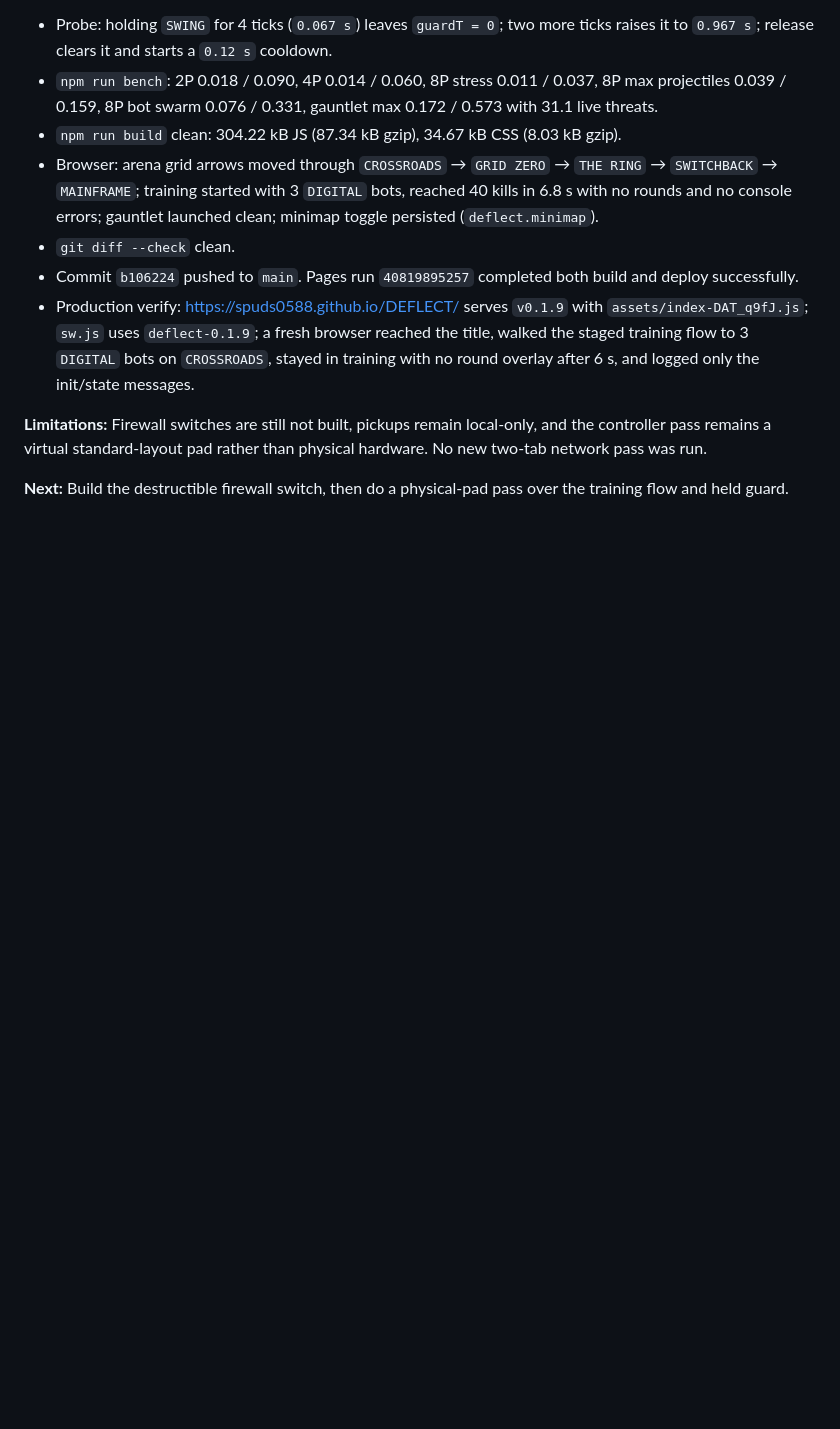
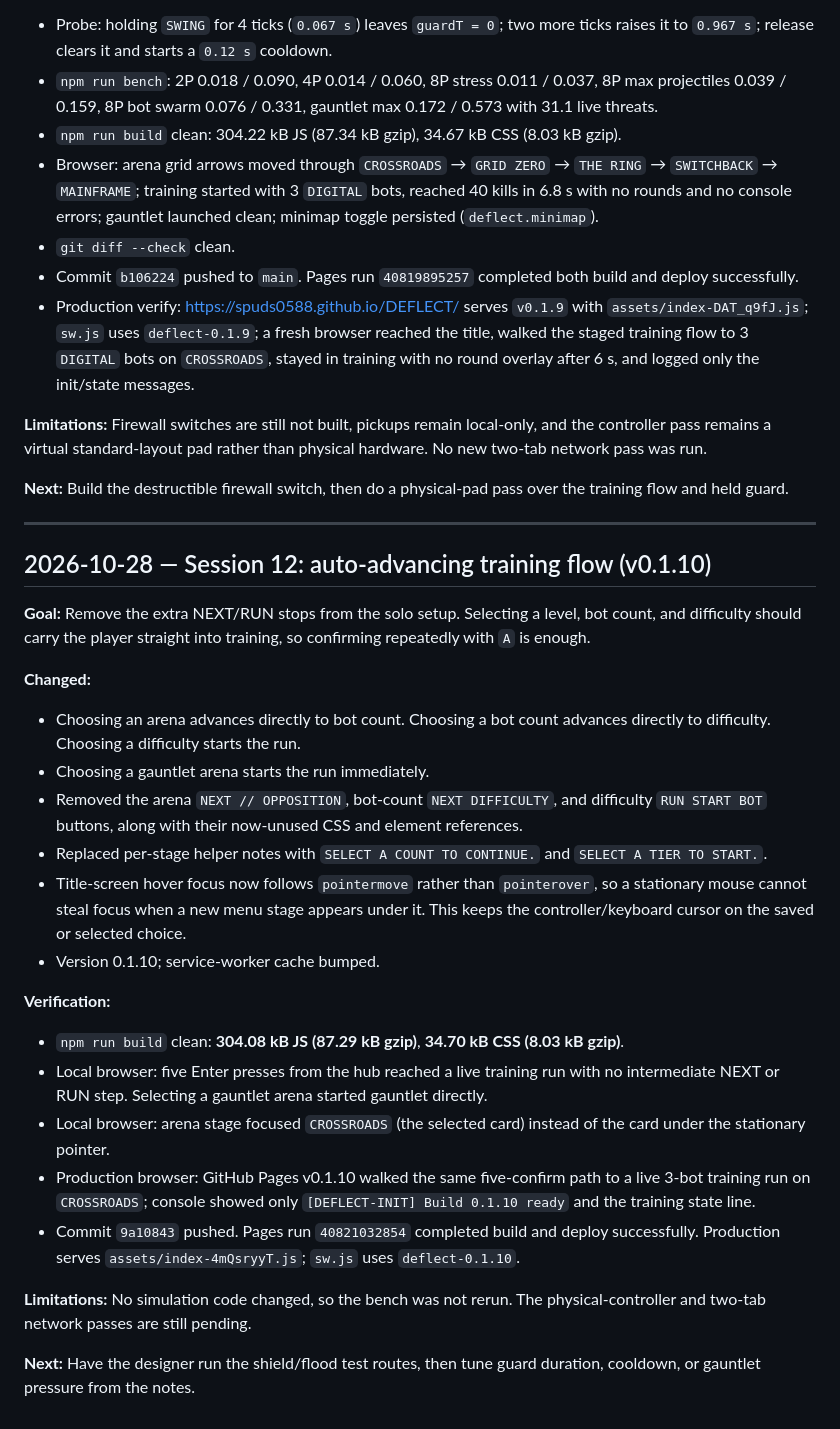
Before and after one commit to Spuds0588/DEFLECT, a Markdown page: HISTORY.md, the part around the change. Rendered like a GitHub page; blank space fills up the shorter version.

Commit message:
Record the v0.1.10 auto-advance deployment.
Keep the production smoke test beside the flow change so the next menu pass starts from the verified build.

🤖 Generated with Codebuff
Co-Authored-By: Codebuff <noreply@codebuff.com>

```diff
--- a/HISTORY.md
+++ b/HISTORY.md
@@ -617,3 +617,39 @@ remains a virtual standard-layout pad rather than physical hardware. No new two-
 
 **Next:** Build the destructible firewall switch, then do a physical-pad pass over the training flow and
 held guard.
+
+---
+
+## 2026-10-28 — Session 12: auto-advancing training flow (v0.1.10)
+
+**Goal:** Remove the extra NEXT/RUN stops from the solo setup. Selecting a level, bot count, and difficulty
+should carry the player straight into training, so confirming repeatedly with `A` is enough.
+
+**Changed:**
+- Choosing an arena advances directly to bot count. Choosing a bot count advances directly to difficulty.
+  Choosing a difficulty starts the run.
+- Choosing a gauntlet arena starts the run immediately.
+- Removed the arena `NEXT // OPPOSITION`, bot-count `NEXT DIFFICULTY`, and difficulty `RUN START BOT`
+  buttons, along with their now-unused CSS and element references.
+- Replaced per-stage helper notes with `SELECT A COUNT TO CONTINUE.` and `SELECT A TIER TO START.`.
+- Title-screen hover focus now follows `pointermove` rather than `pointerover`, so a stationary mouse
+  cannot steal focus when a new menu stage appears under it. This keeps the controller/keyboard cursor on
+  the saved or selected choice.
+- Version 0.1.10; service-worker cache bumped.
+
+**Verification:**
+- `npm run build` clean: **304.08 kB JS (87.29 kB gzip)**, **34.70 kB CSS (8.03 kB gzip)**.
+- Local browser: five Enter presses from the hub reached a live training run with no intermediate NEXT or
+  RUN step. Selecting a gauntlet arena started gauntlet directly.
+- Local browser: arena stage focused `CROSSROADS` (the selected card) instead of the card under the
+  stationary pointer.
+- Production browser: GitHub Pages v0.1.10 walked the same five-confirm path to a live 3-bot training run
+  on `CROSSROADS`; console showed only `[DEFLECT-INIT] Build 0.1.10 ready` and the training state line.
+- Commit `9a10843` pushed. Pages run `40821032854` completed build and deploy successfully. Production
+  serves `assets/index-4mQsryyT.js`; `sw.js` uses `deflect-0.1.10`.
+
+**Limitations:** No simulation code changed, so the bench was not rerun. The physical-controller and
+two-tab network passes are still pending.
+
+**Next:** Have the designer run the shield/flood test routes, then tune guard duration, cooldown, or
+gauntlet pressure from the notes.
```
